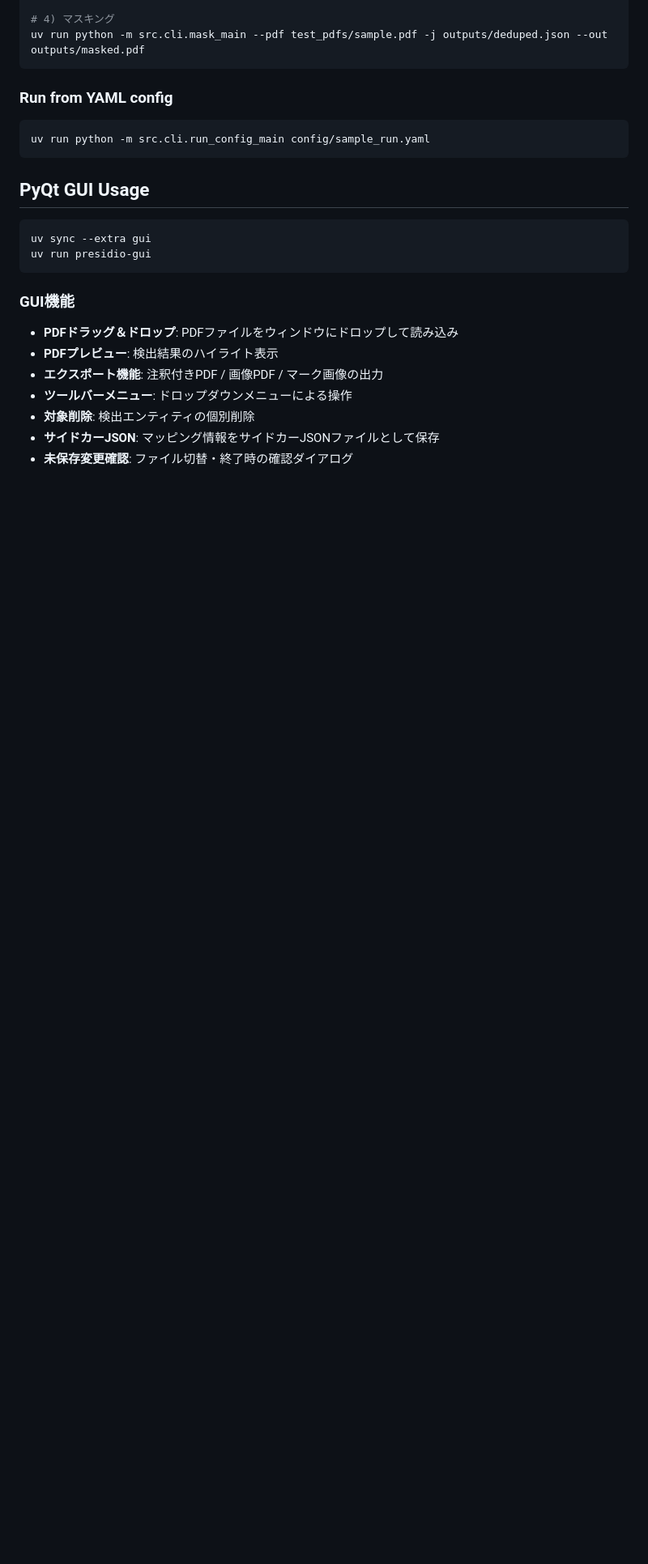
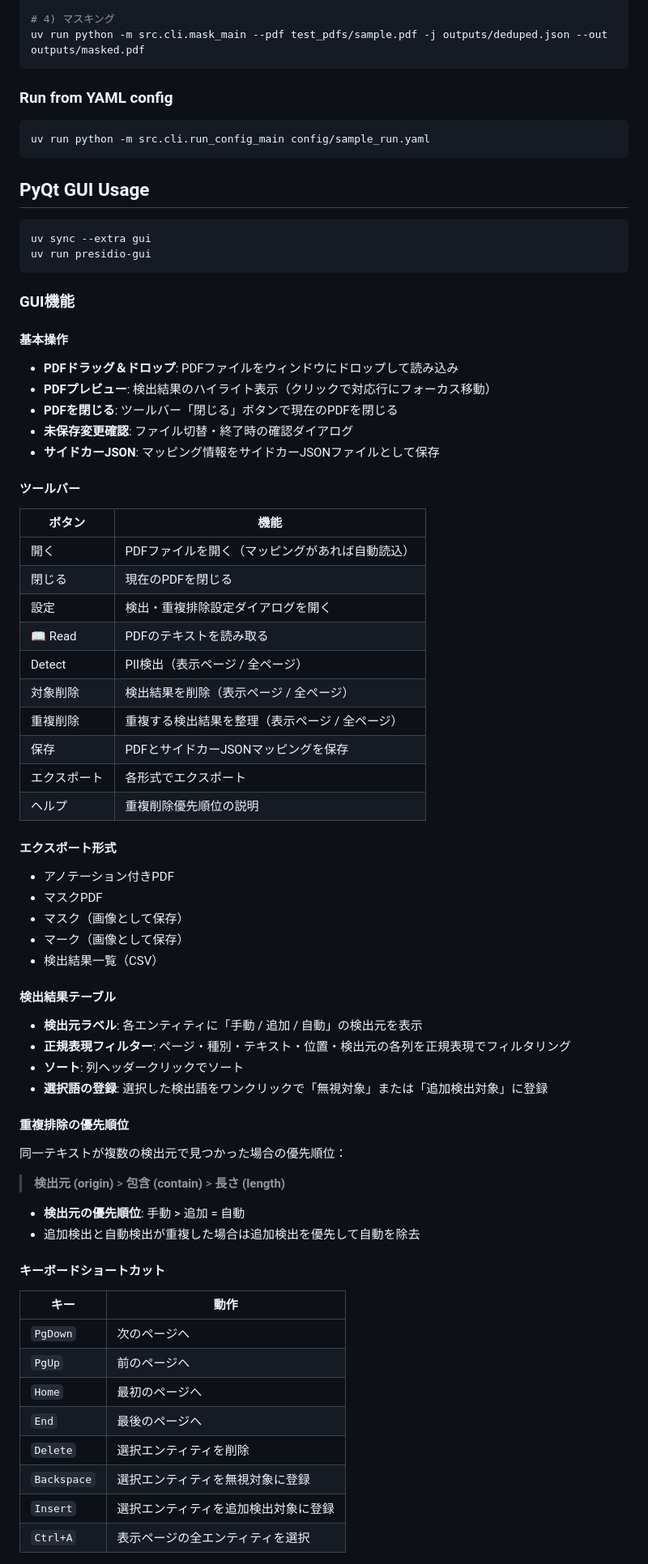
Before and after one commit to TomCat2357/PresidioPDF, a Markdown page: README.md, the part around one of its changes. Shown at 81% size. GitHub-like rendering; blank space fills up the shorter version.

Commit message:
README.mdの更新

````diff
--- a/README.md
+++ b/README.md
@@ -108,10 +108,58 @@ uv run presidio-gui
 ```
 
 ### GUI機能
+
+#### 基本操作
 - **PDFドラッグ＆ドロップ**: PDFファイルをウィンドウにドロップして読み込み
-- **PDFプレビュー**: 検出結果のハイライト表示
-- **エクスポート機能**: 注釈付きPDF / 画像PDF / マーク画像の出力
-- **ツールバーメニュー**: ドロップダウンメニューによる操作
-- **対象削除**: 検出エンティティの個別削除
+- **PDFプレビュー**: 検出結果のハイライト表示（クリックで対応行にフォーカス移動）
+- **PDFを閉じる**: ツールバー「閉じる」ボタンで現在のPDFを閉じる
+- **未保存変更確認**: ファイル切替・終了時の確認ダイアログ
 - **サイドカーJSON**: マッピング情報をサイドカーJSONファイルとして保存
-- **未保存変更確認**: ファイル切替・終了時の確認ダイアログ
+
+#### ツールバー
+| ボタン | 機能 |
+|--------|------|
+| 開く | PDFファイルを開く（マッピングがあれば自動読込） |
+| 閉じる | 現在のPDFを閉じる |
+| 設定 | 検出・重複排除設定ダイアログを開く |
+| 📖 Read | PDFのテキストを読み取る |
+| Detect | PII検出（表示ページ / 全ページ） |
+| 対象削除 | 検出結果を削除（表示ページ / 全ページ） |
+| 重複削除 | 重複する検出結果を整理（表示ページ / 全ページ） |
+| 保存 | PDFとサイドカーJSONマッピングを保存 |
+| エクスポート | 各形式でエクスポート |
+| ヘルプ | 重複削除優先順位の説明 |
+
+#### エクスポート形式
+- アノテーション付きPDF
+- マスクPDF
+- マスク（画像として保存）
+- マーク（画像として保存）
+- 検出結果一覧（CSV）
+
+#### 検出結果テーブル
+- **検出元ラベル**: 各エンティティに「手動 / 追加 / 自動」の検出元を表示
+- **正規表現フィルター**: ページ・種別・テキスト・位置・検出元の各列を正規表現でフィルタリング
+- **ソート**: 列ヘッダークリックでソート
+- **選択語の登録**: 選択した検出語をワンクリックで「無視対象」または「追加検出対象」に登録
+
+#### 重複排除の優先順位
+同一テキストが複数の検出元で見つかった場合の優先順位：
+
+> **検出元 (origin)** > **包含 (contain)** > **長さ (length)**
+
+- **検出元の優先順位**: 手動 > 追加 = 自動
+- 追加検出と自動検出が重複した場合は追加検出を優先して自動を除去
+
+#### キーボードショートカット
+| キー | 動作 |
+|------|------|
+| `PgDown` | 次のページへ |
+| `PgUp` | 前のページへ |
+| `Home` | 最初のページへ |
+| `End` | 最後のページへ |
+| `Delete` | 選択エンティティを削除 |
+| `Backspace` | 選択エンティティを無視対象に登録 |
+| `Insert` | 選択エンティティを追加検出対象に登録 |
+| `Ctrl+A` | 表示ページの全エンティティを選択 |
+
````
Also changed, not shown: other parts of README.md (+11 -0 lines).
